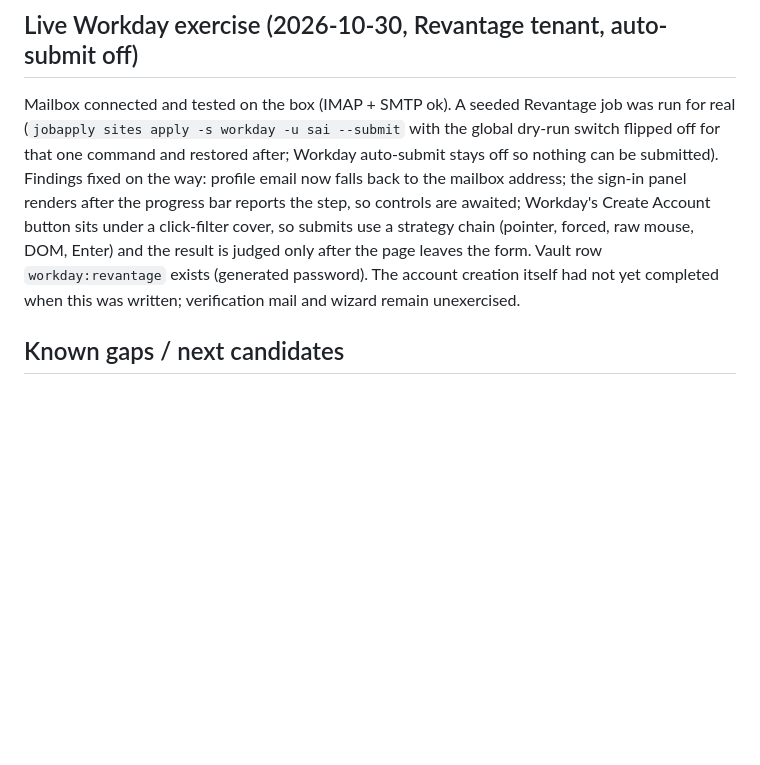
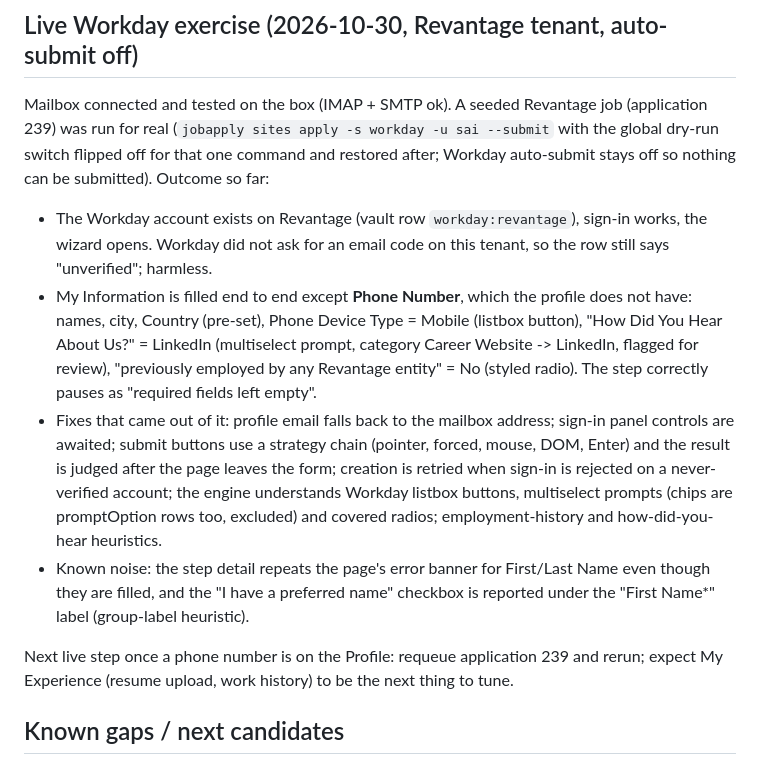
Before and after one commit to sxi9/JOB-APPLY, a Markdown page: docs/HANDOFF.md, the part around the change. Rendered like a GitHub page; blank space fills up the shorter version.

Commit message:
Handoff: Workday live exercise state (My Information fills except the missing phone number)

```diff
--- a/docs/HANDOFF.md
+++ b/docs/HANDOFF.md
@@ -48,14 +48,25 @@ Open port 8010 on the box.
 
 ## Live Workday exercise (2026-10-30, Revantage tenant, auto-submit off)
 
-Mailbox connected and tested on the box (IMAP + SMTP ok). A seeded Revantage job was run for real
-(`jobapply sites apply -s workday -u sai --submit` with the global dry-run switch flipped off for that one
-command and restored after; Workday auto-submit stays off so nothing can be submitted). Findings fixed on the
-way: profile email now falls back to the mailbox address; the sign-in panel renders after the progress bar
-reports the step, so controls are awaited; Workday's Create Account button sits under a click-filter cover,
-so submits use a strategy chain (pointer, forced, raw mouse, DOM, Enter) and the result is judged only after the
-page leaves the form. Vault row `workday:revantage` exists (generated password). The account creation itself
-had not yet completed when this was written; verification mail and wizard remain unexercised.
+Mailbox connected and tested on the box (IMAP + SMTP ok). A seeded Revantage job (application 239) was run for
+real (`jobapply sites apply -s workday -u sai --submit` with the global dry-run switch flipped off for that one
+command and restored after; Workday auto-submit stays off so nothing can be submitted). Outcome so far:
+- The Workday account exists on Revantage (vault row `workday:revantage`), sign-in works, the wizard opens.
+  Workday did not ask for an email code on this tenant, so the row still says "unverified"; harmless.
+- My Information is filled end to end except **Phone Number**, which the profile does not have: names, city,
+  Country (pre-set), Phone Device Type = Mobile (listbox button), "How Did You Hear About Us?" = LinkedIn
+  (multiselect prompt, category Career Website -> LinkedIn, flagged for review), "previously employed by any
+  Revantage entity" = No (styled radio). The step correctly pauses as "required fields left empty".
+- Fixes that came out of it: profile email falls back to the mailbox address; sign-in panel controls are awaited;
+  submit buttons use a strategy chain (pointer, forced, mouse, DOM, Enter) and the result is judged after the
+  page leaves the form; creation is retried when sign-in is rejected on a never-verified account; the engine
+  understands Workday listbox buttons, multiselect prompts (chips are promptOption rows too, excluded) and
+  covered radios; employment-history and how-did-you-hear heuristics.
+- Known noise: the step detail repeats the page's error banner for First/Last Name even though they are filled,
+  and the "I have a preferred name" checkbox is reported under the "First Name*" label (group-label heuristic).
+
+Next live step once a phone number is on the Profile: requeue application 239 and rerun; expect My Experience
+(resume upload, work history) to be the next thing to tune.
 
 ## Known gaps / next candidates
 
```
